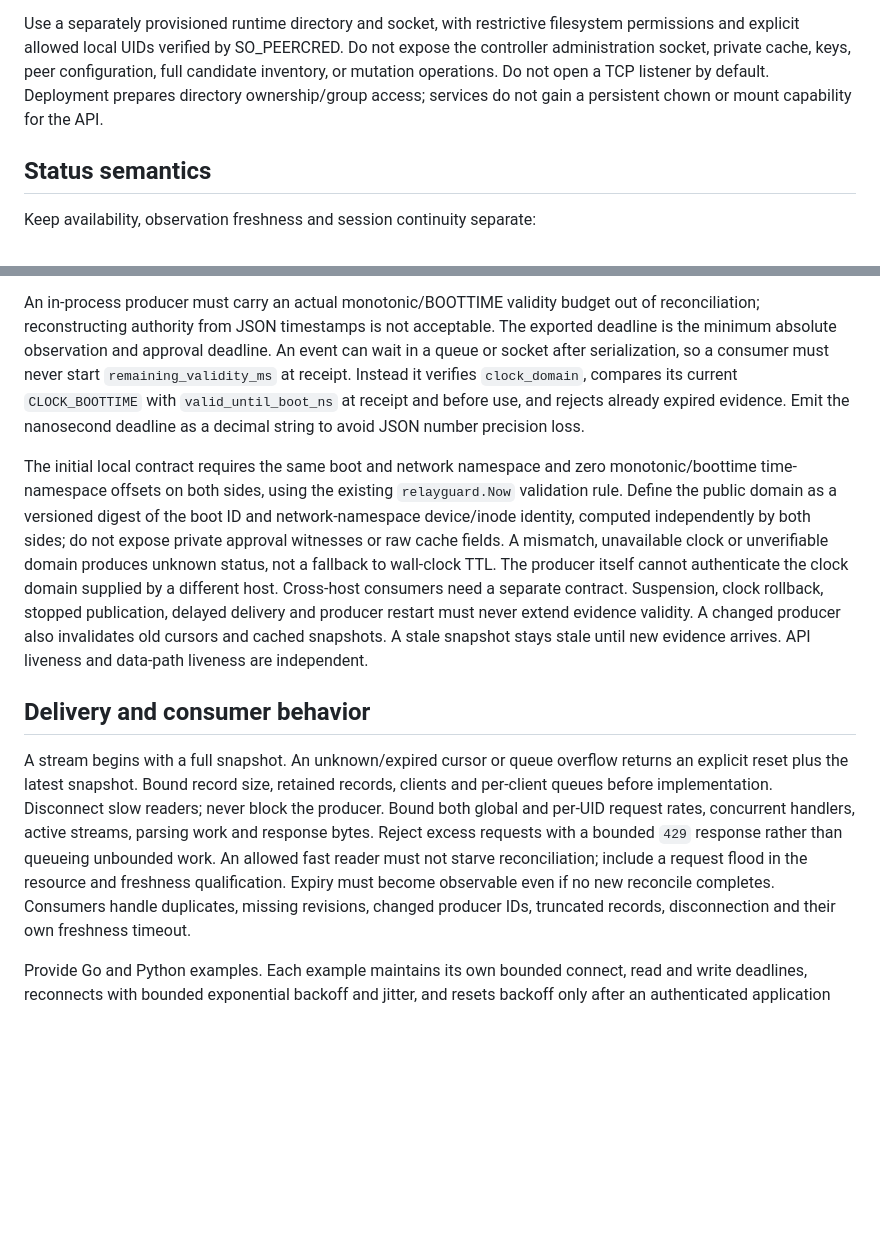
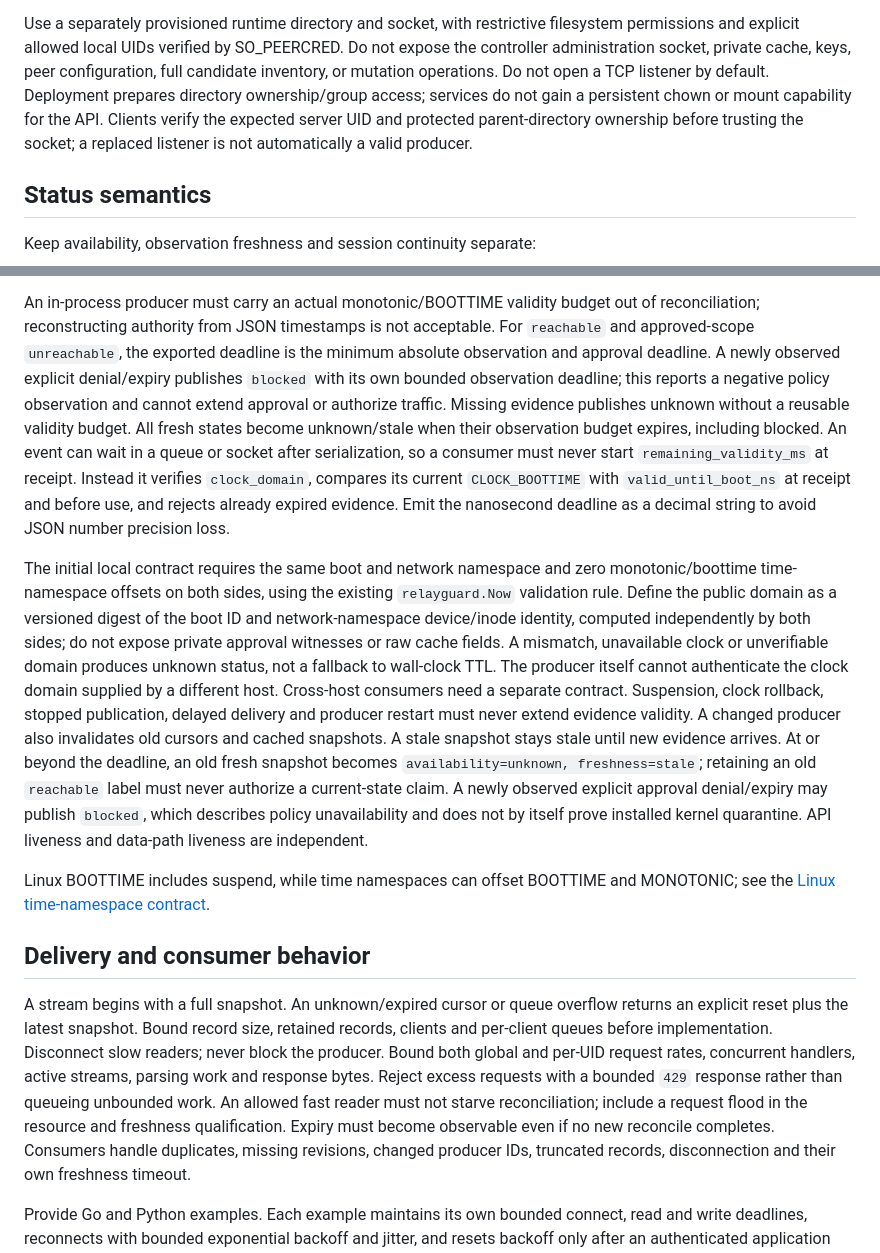
Before and after one commit to timo-kang/vpnctl, a Markdown page: docs/architecture/application-uplink-status.md, 2 parts joined by grey strips. Rendered like a GitHub page; blank space fills up the shorter version.

Commit message:
docs: clarify stale policy state and client trust boundaries

```diff
--- a/docs/architecture/application-uplink-status.md
+++ b/docs/architecture/application-uplink-status.md
@@ -28,7 +28,9 @@ filesystem permissions and explicit allowed local UIDs verified by SO_PEERCRED.
 Do not expose the controller administration socket, private cache, keys, peer
 configuration, full candidate inventory, or mutation operations. Do not open a
 TCP listener by default. Deployment prepares directory ownership/group access;
-services do not gain a persistent chown or mount capability for the API.
+services do not gain a persistent chown or mount capability for the API. Clients
+verify the expected server UID and protected parent-directory ownership before
+trusting the socket; a replaced listener is not automatically a valid producer.
 
 ## Status semantics
 
@@ -65,8 +67,14 @@ route equality from path ID alone or use wall-clock timestamps as counters.
 
 An in-process producer must carry an actual monotonic/BOOTTIME validity budget
 out of reconciliation; reconstructing authority from JSON timestamps is not
-acceptable. The exported deadline is the minimum absolute observation and approval
-deadline. An event can wait in a queue or socket after serialization, so a
+acceptable. For `reachable` and approved-scope `unreachable`, the exported deadline is
+the minimum absolute observation and approval deadline. A newly observed
+explicit denial/expiry publishes `blocked` with its own bounded observation
+deadline; this reports a negative policy observation and cannot extend approval
+or authorize traffic. Missing evidence publishes unknown without a reusable
+validity budget. All fresh states become unknown/stale when their observation
+budget expires, including blocked. An event can wait in a queue or socket after
+serialization, so a
 consumer must never start `remaining_validity_ms` at receipt. Instead it verifies
 `clock_domain`, compares its current `CLOCK_BOOTTIME` with
 `valid_until_boot_ns` at receipt and before use, and rejects already expired
@@ -84,7 +92,15 @@ clock domain supplied by a different host. Cross-host consumers need a separate
 contract. Suspension, clock rollback, stopped publication, delayed delivery and
 producer restart must never extend evidence validity. A changed producer also
 invalidates old cursors and cached snapshots. A stale snapshot stays stale until
-new evidence arrives. API liveness and data-path liveness are independent.
+new evidence arrives. At or beyond the deadline, an old fresh
+snapshot becomes `availability=unknown, freshness=stale`; retaining an old
+`reachable` label must never authorize a current-state claim. A newly observed
+explicit approval denial/expiry may publish `blocked`, which describes policy
+unavailability and does not by itself prove installed kernel quarantine. API
+liveness and data-path liveness are independent.
+
+Linux BOOTTIME includes suspend, while time namespaces can offset BOOTTIME and
+MONOTONIC; see the [Linux time-namespace contract](https://man7.org/linux/man-pages/man7/time_namespaces.7.html).
 
 ## Delivery and consumer behavior
 
@@ -95,8 +111,8 @@ readers; never block the producer. Bound both global and per-UID request rates,
 concurrent handlers, active streams, parsing work and response bytes. Reject
 excess requests with a bounded `429` response rather than queueing unbounded
 work. An allowed fast reader must not starve reconciliation; include a request
-flood in the resource and freshness qualification. Expiry must become observable even if no new
-reconcile completes. Consumers handle duplicates, missing revisions, changed
+flood in the resource and freshness qualification. Expiry must become observable
+even if no new reconcile completes. Consumers handle duplicates, missing revisions, changed
 producer IDs, truncated records, disconnection and their own freshness timeout.
 
 Provide Go and Python examples. Each example maintains its own bounded connect,
```
